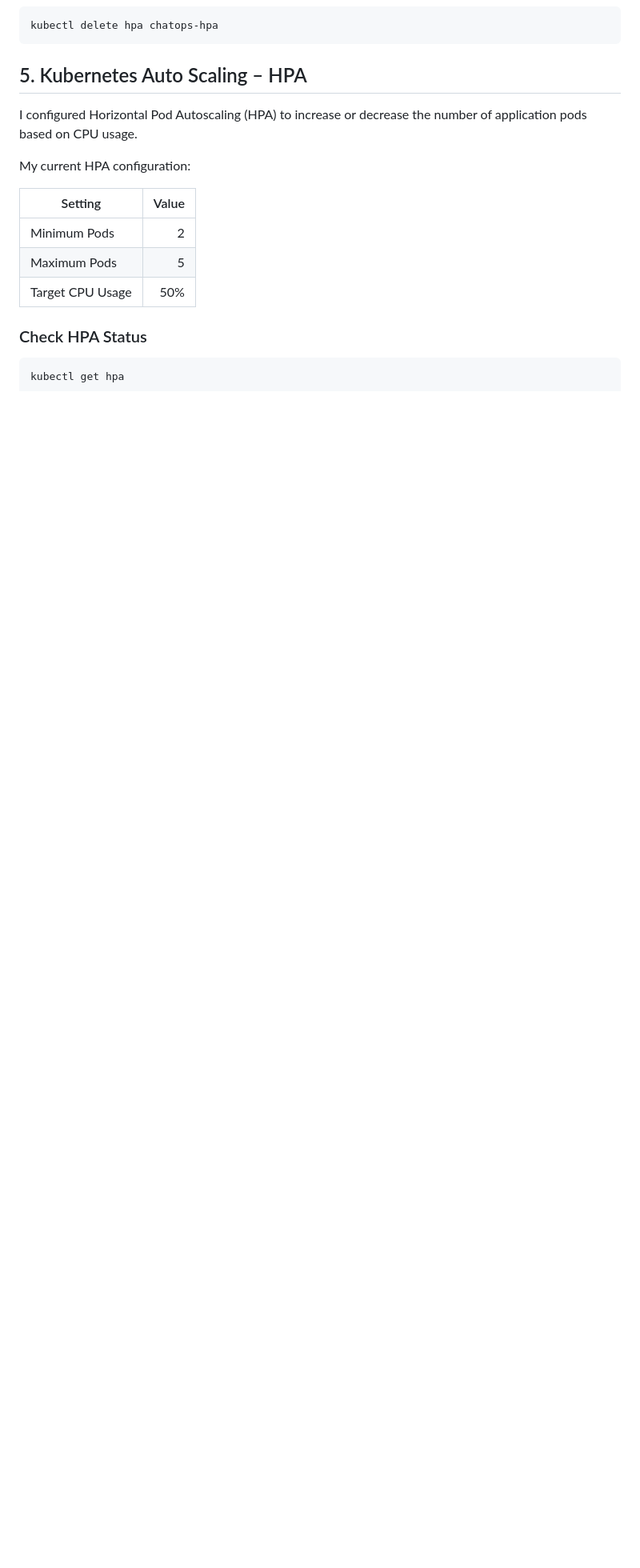
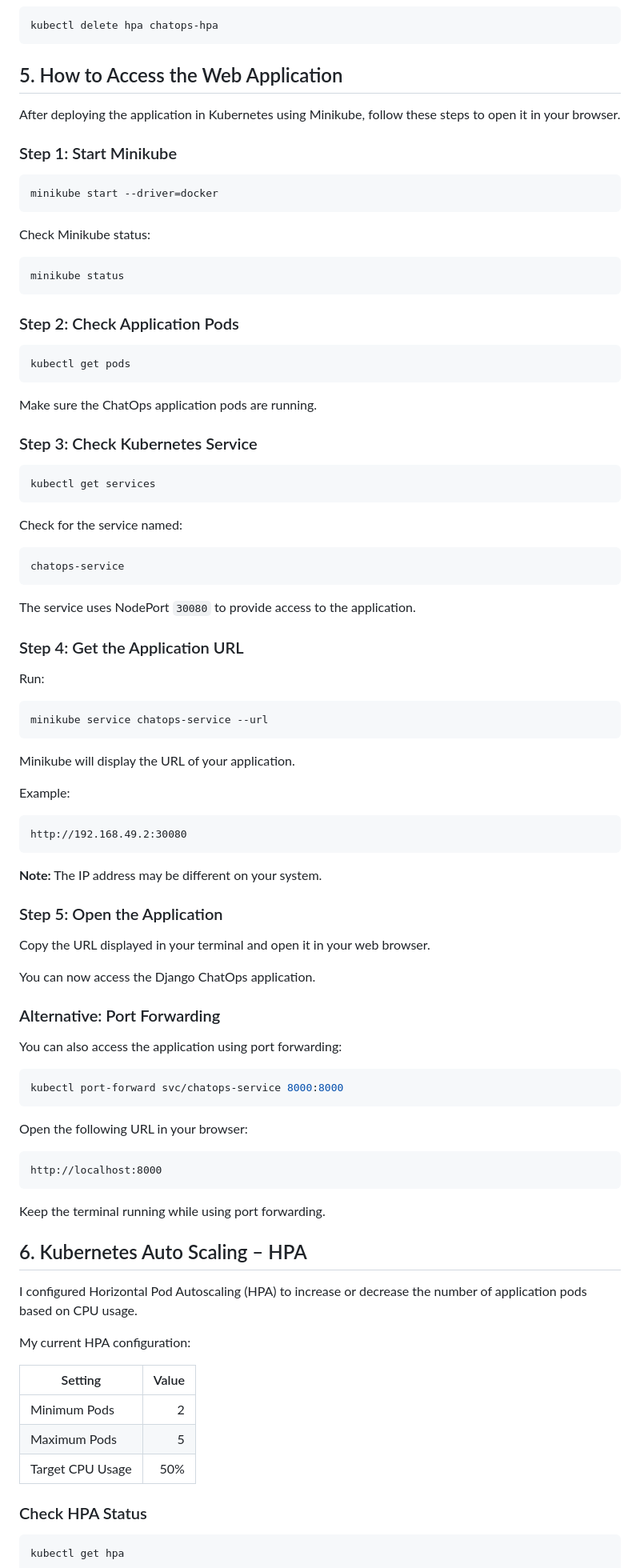
Before and after one commit to OM0126/djangochatops-, a Markdown page: README.md, the part around one of its changes. Shown at 80% size. GitHub-like rendering; blank space fills up the shorter version.

Commit message:
Add instructions for accessing web application in README
Updated the README to include steps for accessing the web application after deploying on Kubernetes using Minikube. Adjusted section numbers accordingly.

````diff
--- a/README.md
+++ b/README.md
@@ -331,7 +331,85 @@ kubectl delete service chatops-service
 kubectl delete hpa chatops-hpa
 ```
 
-## 5. Kubernetes Auto Scaling – HPA
+## 5. How to Access the Web Application
+
+After deploying the application in Kubernetes using Minikube, follow these steps to open it in your browser.
+
+### Step 1: Start Minikube
+
+```bash
+minikube start --driver=docker
+```
+
+Check Minikube status:
+
+```bash
+minikube status
+```
+
+### Step 2: Check Application Pods
+
+```bash
+kubectl get pods
+```
+
+Make sure the ChatOps application pods are running.
+
+### Step 3: Check Kubernetes Service
+
+```bash
+kubectl get services
+```
+
+Check for the service named:
+
+```text
+chatops-service
+```
+
+The service uses NodePort `30080` to provide access to the application.
+
+### Step 4: Get the Application URL
+
+Run:
+
+```bash
+minikube service chatops-service --url
+```
+
+Minikube will display the URL of your application.
+
+Example:
+
+```text
+http://192.168.49.2:30080
+```
+
+**Note:** The IP address may be different on your system.
+
+### Step 5: Open the Application
+
+Copy the URL displayed in your terminal and open it in your web browser.
+
+You can now access the Django ChatOps application.
+
+### Alternative: Port Forwarding
+
+You can also access the application using port forwarding:
+
+```bash
+kubectl port-forward svc/chatops-service 8000:8000
+```
+
+Open the following URL in your browser:
+
+```text
+http://localhost:8000
+```
+
+Keep the terminal running while using port forwarding.
+
+## 6. Kubernetes Auto Scaling – HPA
 
 I configured Horizontal Pod Autoscaling (HPA) to increase or decrease the number of application pods based on CPU usage.
 
````
Also changed, not shown: other parts of README.md (+7 -4 lines).
